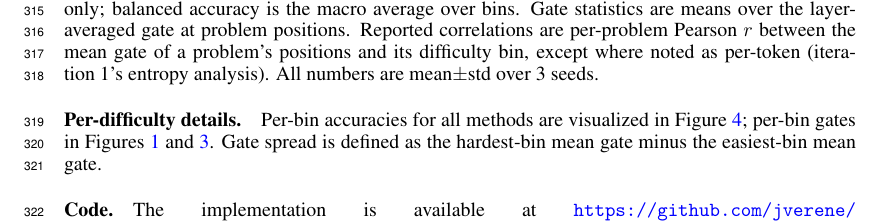
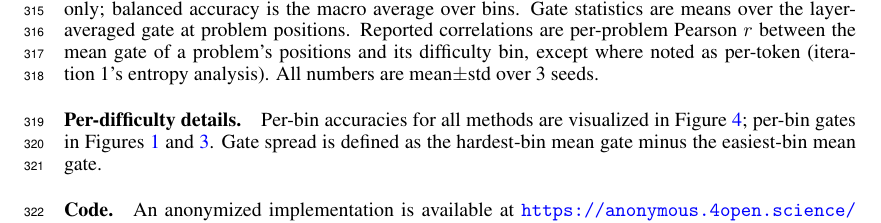
Before and after one commit to jverene/chemical-transformer, a LaTeX paper (paper/main.tex): part of page 10 of 10, cut so that both start at the same text. Compiled offline with pdfLaTeX.

Commit message:
paper: revert to anonymized code link (double-blind)

```diff
--- a/paper/main.tex
+++ b/paper/main.tex
@@ -607,7 +607,7 @@ visualized in Figure~\ref{fig:perdifficulty_acc}; per-bin gates in
 Figures~\ref{fig:journey} and~\ref{fig:gate_ordering}. Gate spread is defined as
 the hardest-bin mean gate minus the easiest-bin mean gate.
 
-\paragraph{Code.} The implementation is available at
-\url{https://github.com/jverene/chemical-transformer}.
+\paragraph{Code.} An anonymized implementation is available at
+\url{https://anonymous.4open.science/r/chemical-transformer-XXXX}.
 
 \end{document}
```
Also changed, not shown: paper/main.pdf.
